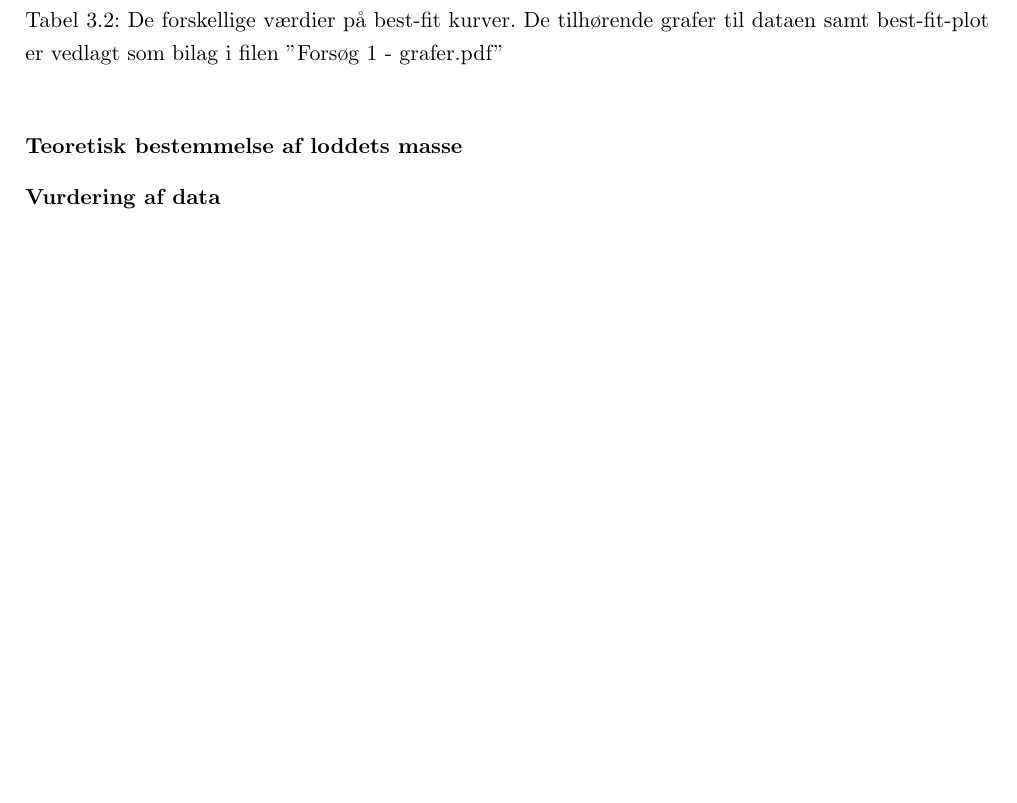
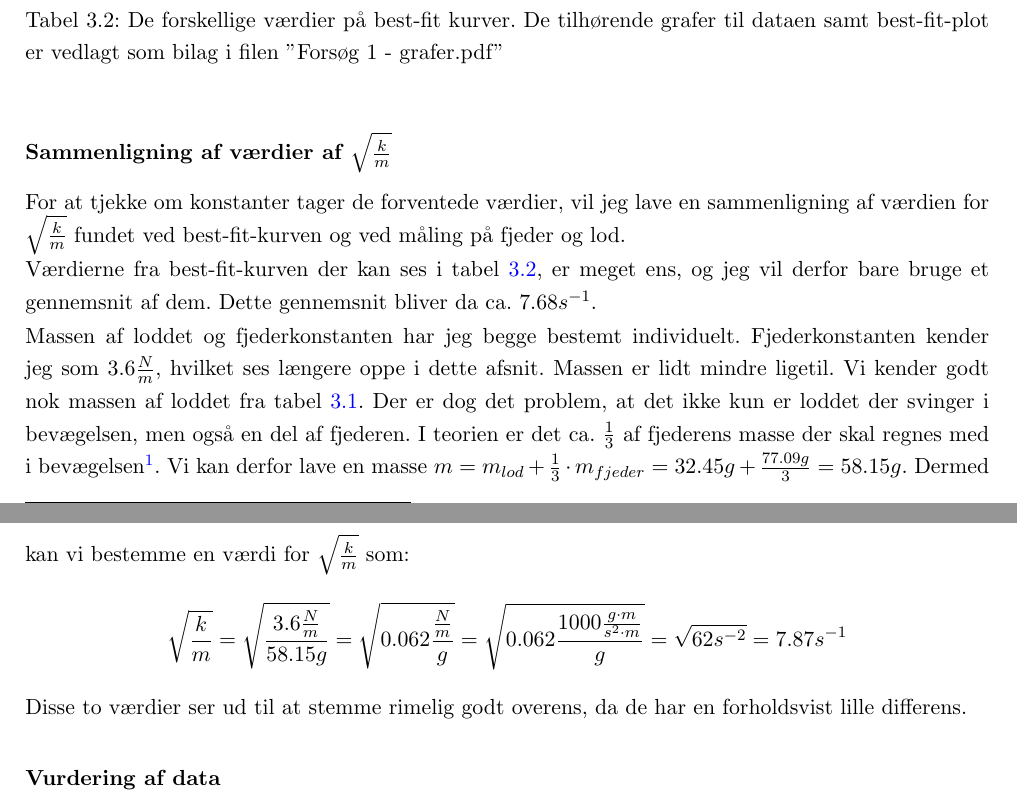
Before and after one commit to mikkelbjoern/SRP---Den-harmoniske-svingning, a LaTeX book (main.tex, which reads Kapitel3/Eksperiment1.tex): part of page 16 of 23 before the commit and two parts of pages 16 and 17 of 23 after it, the two joined at a grey line, cut so that both start at the same text, the shorter picture padded with empty space. Compiled offline with pdfLaTeX.

Commit message:
Skrev databehandling for exp1: Sammenligning af sqrt(k/m)

```diff
--- a/Kapitel3/Eksperiment1.tex
+++ b/Kapitel3/Eksperiment1.tex
@@ -116,7 +116,25 @@ I tabel \ref{tabel: bestfitkurver forsog 1} kan ses værdier for $A, \sqrt{\frac
 \label{tabel: bestfitkurver forsog 1}
 \end{table}
 
-\subsubsection{Teoretisk bestemmelse af loddets masse}\label{exp1: teoretisk bestemmelse af loddets masse}
+\subsubsection{Sammenligning af værdier af $\sqrt{\frac{k}{m}}$}\label{exp1: teoretisk bestemmelse af sqrt k over m}
+For at tjekke om konstanter tager de forventede værdier, vil jeg lave en sammenligning af værdien for $\sqrt{\frac{k}{m}}$ fundet ved best-fit-kurven og ved måling på fjeder og lod.
+
+Værdierne fra best-fit-kurven der kan ses i tabel \ref{tabel: bestfitkurver forsog 1}, er meget ens, og jeg vil derfor bare bruge et gennemsnit af dem.
+Dette gennemsnit bliver da ca. $7.68s^{-1}$.
+
+Massen af loddet og fjederkonstanten har jeg begge bestemt individuelt.
+Fjederkonstanten kender jeg som $3.6\frac{N}{m}$, hvilket ses længere oppe i dette afsnit.
+Massen er lidt mindre ligetil.
+Vi kender godt nok massen af loddet fra tabel \ref{tabel: Masser forsog 1}.
+Der er dog det problem, at det ikke kun er loddet der svinger i bevægelsen, men også en del af fjederen.
+I teorien er det ca. $\frac{1}{3}$ af fjederens masse der skal regnes med i bevægelsen\refFysA{300}.
+Vi kan derfor lave en masse $m=m_{lod}+\frac{1}{3}\cdot m_{fjeder}=32.45g+\frac{77.09g}{3}=58.15g$.
+Dermed kan vi bestemme en værdi for $\sqrt{\frac{k}{m}}$ som:
+$$\sqrt{\frac{k}{m}}=\sqrt{\frac{3.6\frac{N}{m}}{58.15g}}=\sqrt{0.062\frac{\frac{N}{m}}{g}}=\sqrt{0.062\frac{1000\frac{g\cdot m}{s^2\cdot m}}{g}}=\sqrt{62s^{-2}}=7.87s^{-1}$$
+
+Disse to værdier ser ud til at stemme rimelig godt overens, da de har en forholdsvist lille differens.
+
+
 
 \subsubsection{Vurdering af data}\label{exp1: Vurdering af data}
 Det første der er værd at bemærke, er at værdierne af $\sqrt{\frac{k}{m}}$ ligger meget tæt på hinanden.
```
